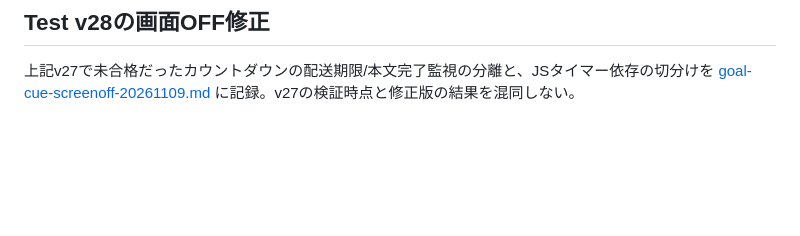
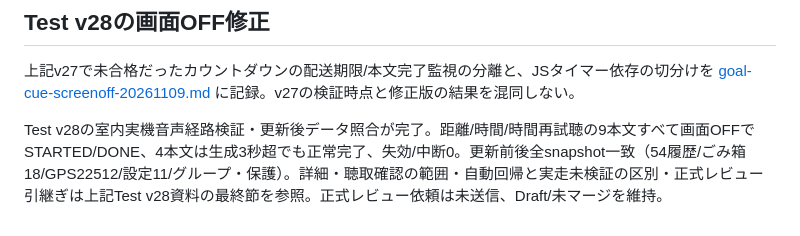
Before and after one commit to yshtysht8sh10-glitch/RunJourney, a Markdown page: docs/goal-cues-20261109.md, the part around the change. Rendered like a GitHub page; blank space fills up the shorter version.

```diff
--- a/docs/goal-cues-20261109.md
+++ b/docs/goal-cues-20261109.md
@@ -104,3 +104,6 @@ Nativeの音声mute/stopは再ONを許す既存仕様のため、終了後に遅
 ## Test v28の画面OFF修正
 
 上記v27で未合格だったカウントダウンの配送期限/本文完了監視の分離と、JSタイマー依存の切分けを [goal-cue-screenoff-20261109.md](goal-cue-screenoff-20261109.md) に記録。v27の検証時点と修正版の結果を混同しない。
+
+
+Test v28の室内実機音声経路検証・更新後データ照合が完了。距離/時間/時間再試聴の9本文すべて画面OFFでSTARTED/DONE、4本文は生成3秒超でも正常完了、失効/中断0。更新前後全snapshot一致（54履歴/ごみ箱18/GPS22512/設定11/グループ・保護）。詳細・聴取確認の範囲・自動回帰と実走未検証の区別・正式レビュー引継ぎは上記Test v28資料の最終節を参照。正式レビュー依頼は未送信、Draft/未マージを維持。
```
Also changed, not shown: docs/goal-cue-screenoff-20261109.md (+45 -3 lines).
